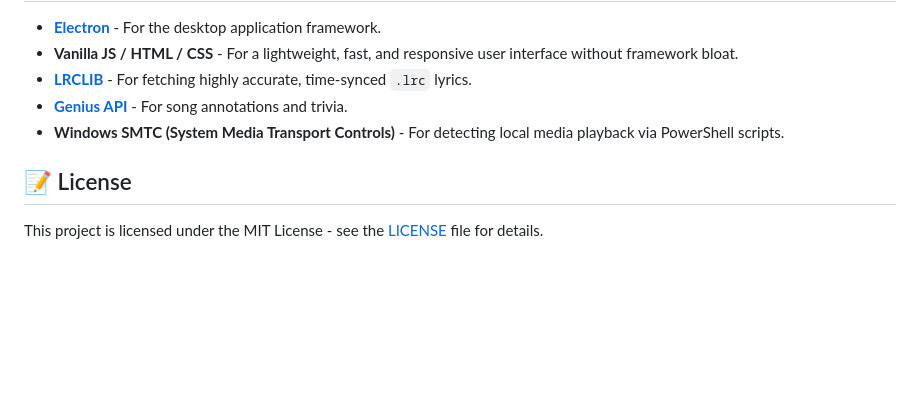
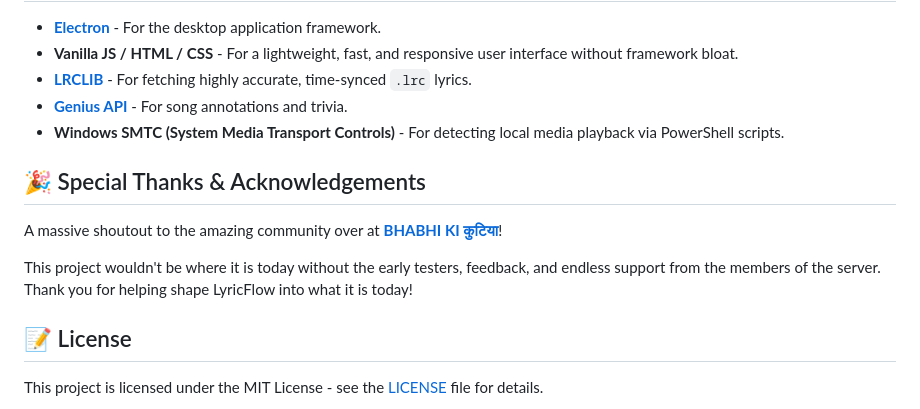
Before and after one commit to badghost001/LyricFlow, a Markdown page: README.md, the part around the change. Rendered like a GitHub page; blank space fills up the shorter version.

Commit message:
docs: add acknowledgements to bhabhi ki kutiya

```diff
--- a/README.md
+++ b/README.md
@@ -75,6 +75,12 @@ If you want to modify the app or run it from the source code:
 - **[Genius API](https://genius.com/developers)** - For song annotations and trivia.
 - **Windows SMTC (System Media Transport Controls)** - For detecting local media playback via PowerShell scripts.
 
+## 🎉 Special Thanks & Acknowledgements
+
+A massive shoutout to the amazing community over at **[BHABHI KI कुटिया](https://discord.gg/bhabhi)**!
+
+This project wouldn't be where it is today without the early testers, feedback, and endless support from the members of the server. Thank you for helping shape LyricFlow into what it is today!
+
 ## 📝 License
 
 This project is licensed under the MIT License - see the [LICENSE](LICENSE) file for details.
```
